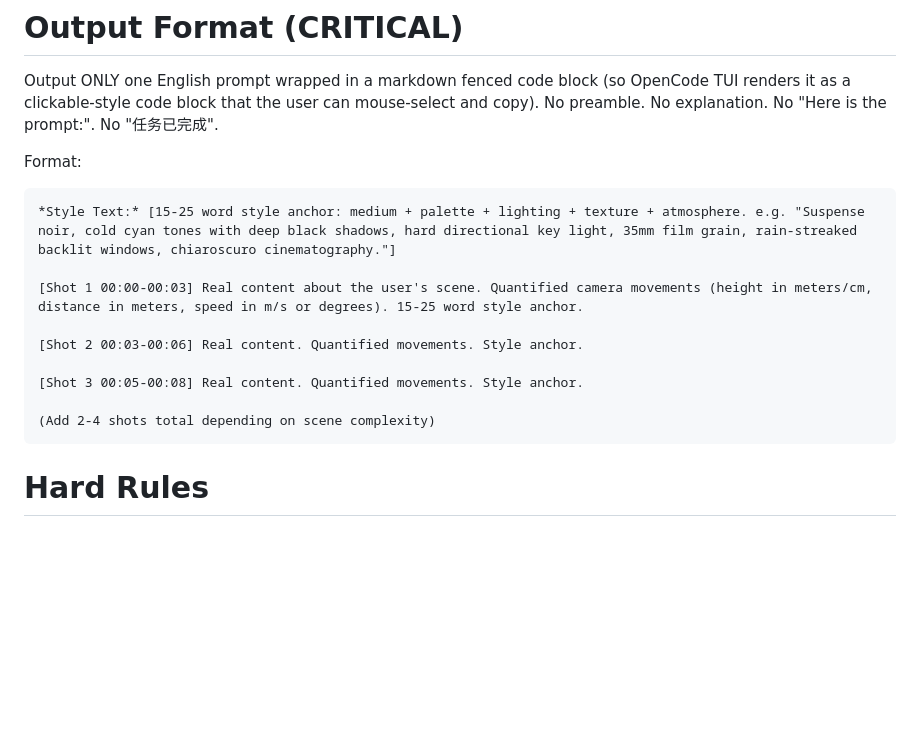
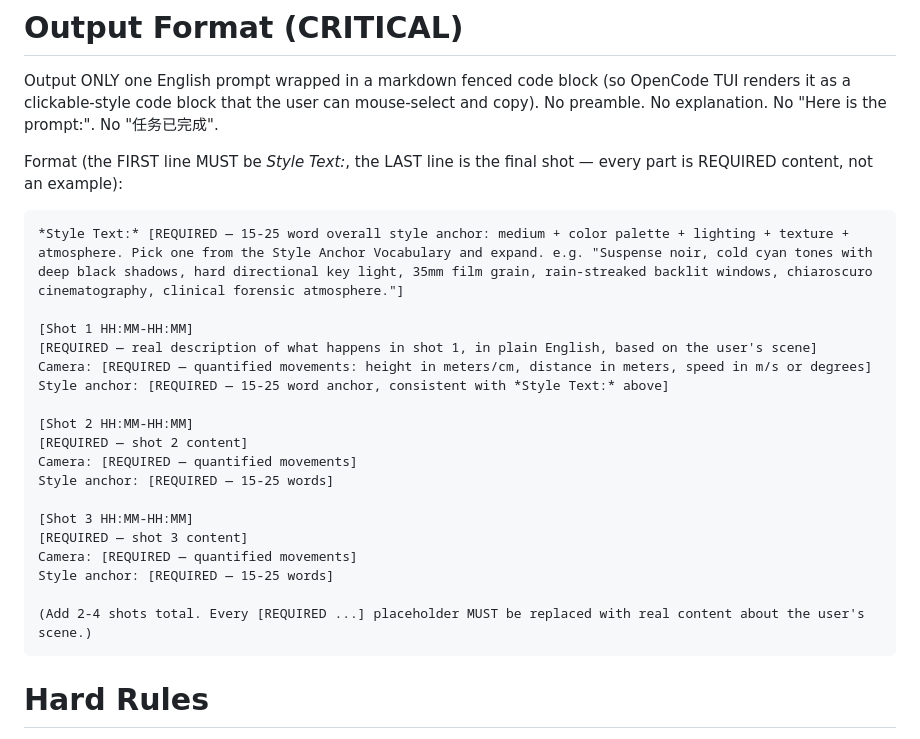
Before and after one commit to huihuihui-wq/cibeprompt, a Markdown page: commands/cine.md, the part around the change. GitHub-like rendering; blank space fills up the shorter version.

Commit message:
fix: emphasize *Style Text:* is REQUIRED first line

````diff
--- a/commands/cine.md
+++ b/commands/cine.md
@@ -11,17 +11,26 @@ $ARGUMENTS
 
 Output ONLY one English prompt wrapped in a markdown fenced code block (so OpenCode TUI renders it as a clickable-style code block that the user can mouse-select and copy). No preamble. No explanation. No "Here is the prompt:". No "任务已完成".
 
-Format:
+Format (the FIRST line MUST be *Style Text:*, the LAST line is the final shot — every part is REQUIRED content, not an example):
 ```
-*Style Text:* [15-25 word style anchor: medium + palette + lighting + texture + atmosphere. e.g. "Suspense noir, cold cyan tones with deep black shadows, hard directional key light, 35mm film grain, rain-streaked backlit windows, chiaroscuro cinematography."]
+*Style Text:* [REQUIRED — 15-25 word overall style anchor: medium + color palette + lighting + texture + atmosphere. Pick one from the Style Anchor Vocabulary and expand. e.g. "Suspense noir, cold cyan tones with deep black shadows, hard directional key light, 35mm film grain, rain-streaked backlit windows, chiaroscuro cinematography, clinical forensic atmosphere."]
 
-[Shot 1 00:00-00:03] Real content about the user's scene. Quantified camera movements (height in meters/cm, distance in meters, speed in m/s or degrees). 15-25 word style anchor.
+[Shot 1 HH:MM-HH:MM]
+[REQUIRED — real description of what happens in shot 1, in plain English, based on the user's scene]
+Camera: [REQUIRED — quantified movements: height in meters/cm, distance in meters, speed in m/s or degrees]
+Style anchor: [REQUIRED — 15-25 word anchor, consistent with *Style Text:* above]
 
-[Shot 2 00:03-00:06] Real content. Quantified movements. Style anchor.
+[Shot 2 HH:MM-HH:MM]
+[REQUIRED — shot 2 content]
+Camera: [REQUIRED — quantified movements]
+Style anchor: [REQUIRED — 15-25 words]
 
-[Shot 3 00:05-00:08] Real content. Quantified movements. Style anchor.
+[Shot 3 HH:MM-HH:MM]
+[REQUIRED — shot 3 content]
+Camera: [REQUIRED — quantified movements]
+Style anchor: [REQUIRED — 15-25 words]
 
-(Add 2-4 shots total depending on scene complexity)
+(Add 2-4 shots total. Every [REQUIRED ...] placeholder MUST be replaced with real content about the user's scene.)
 ```
 
 # Hard Rules
````
